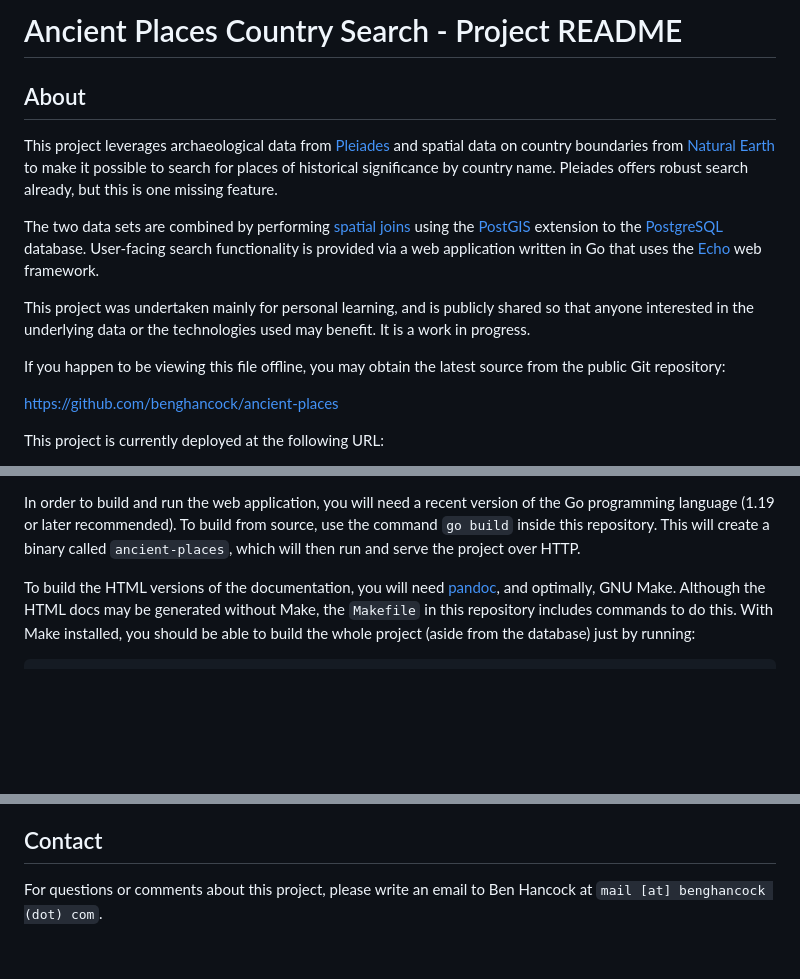
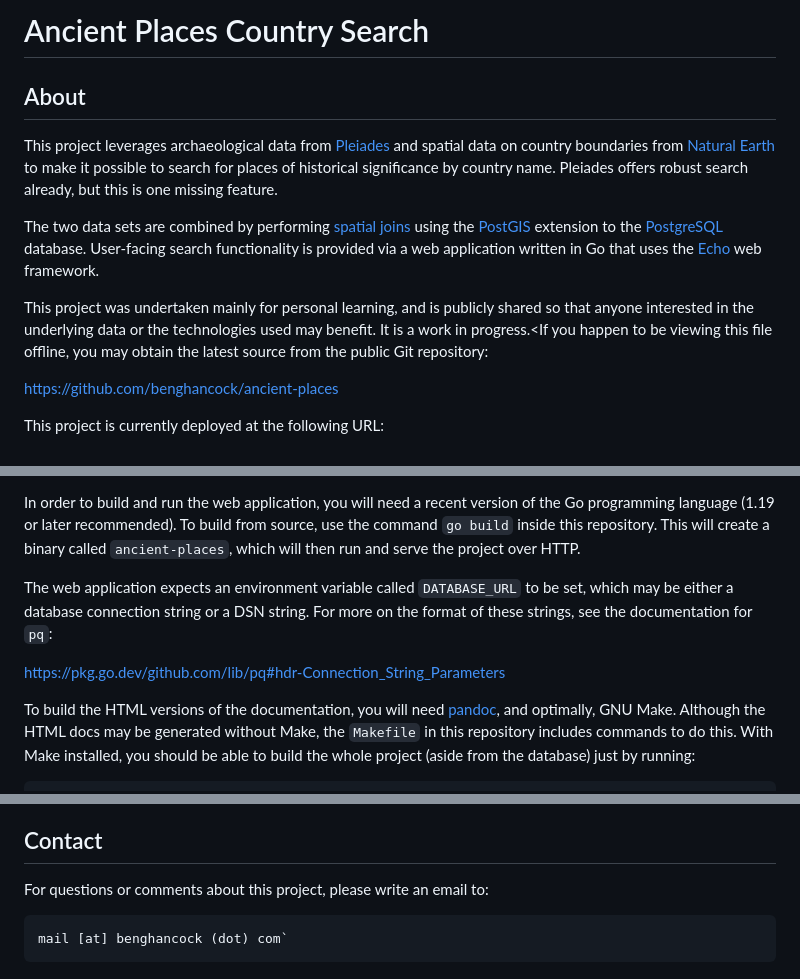
Before and after one commit to benghancock/ancient-places, a Markdown page: README.md, 3 parts joined by grey strips. Drawn GitHub-style; blank space fills up the shorter version.

Commit message:
formatting, add info on connstr

````diff
--- a/README.md
+++ b/README.md
@@ -1,5 +1,5 @@
-Ancient Places Country Search - Project README
-==============================================
+Ancient Places Country Search
+=============================
 
 About
 -----
@@ -17,10 +17,9 @@ application written in Go that uses the [Echo][6] web framework.
 
 This project was undertaken mainly for personal learning, and is
 publicly shared so that anyone interested in the underlying data or
-the technologies used may benefit. It is a work in progress.
-
-If you happen to be viewing this file offline, you may obtain the
-latest source from the public Git repository:
+the technologies used may benefit. It is a work in progress.<If you
+happen to be viewing this file offline, you may obtain the latest
+source from the public Git repository:
 
 <https://github.com/benghancock/ancient-places>
 
@@ -46,6 +45,13 @@ version of the Go programming language (1.19 or later recommended). To
 build from source, use the command `go build` inside this
 repository. This will create a binary called `ancient-places`, which
 will then run and serve the project over HTTP.
+
+The web application expects an environment variable called
+`DATABASE_URL` to be set, which may be either a database connection
+string or a DSN string. For more on the format of these strings,
+see the documentation for `pq`:
+
+<https://pkg.go.dev/github.com/lib/pq#hdr-Connection_String_Parameters>
 
 To build the HTML versions of the documentation, you will need
 [pandoc][7], and optimally, GNU Make. Although the HTML docs may be
@@ -73,9 +79,11 @@ remixing data from those sources, see their respective websites.
 Contact
 -------
 
-For questions or comments about this project, please write an email to
-Ben Hancock at `mail [at] benghancock (dot) com`.
+For questions or comments about this project, please write an email to:
 
+```
+mail [at] benghancock (dot) com`
+```
 
 [1]: https://pleiades.stoa.org
 [2]: https://www.naturalearthdata.com
````
